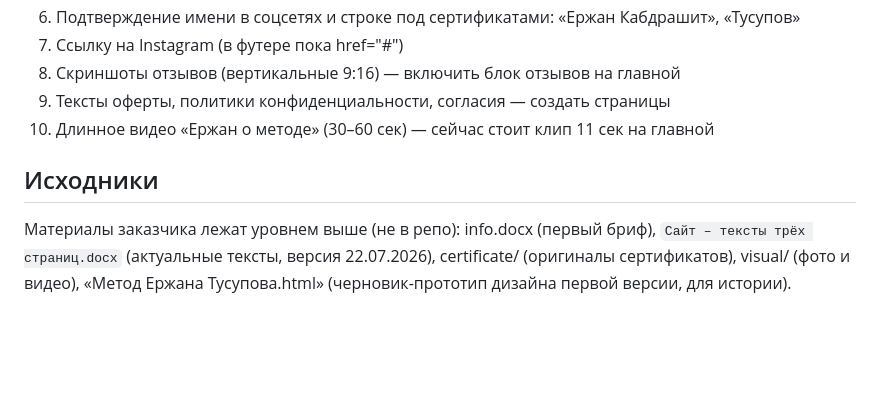
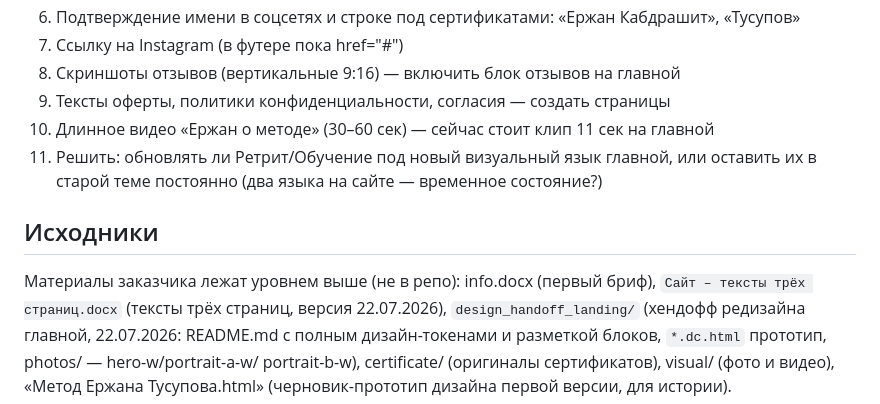
Before and after one commit to Xenaja/tusupov-method, a Markdown page: CLAUDE.md, the part around one of its changes. Rendered like a GitHub page; blank space fills up the shorter version.

```diff
--- a/CLAUDE.md
+++ b/CLAUDE.md
@@ -89,9 +116,13 @@ Source Serif 4 (заголовки) + Golos Text (текст), зерно-ове
 8. Скриншоты отзывов (вертикальные 9:16) — включить блок отзывов на главной
 9. Тексты оферты, политики конфиденциальности, согласия — создать страницы
 10. Длинное видео «Ержан о методе» (30–60 сек) — сейчас стоит клип 11 сек на главной
+11. Решить: обновлять ли Ретрит/Обучение под новый визуальный язык главной, или
+    оставить их в старой теме постоянно (два языка на сайте — временное состояние?)
 
 ## Исходники
 Материалы заказчика лежат уровнем выше (не в репо): info.docx (первый бриф),
-`Сайт – тексты трёх страниц.docx` (актуальные тексты, версия 22.07.2026),
-certificate/ (оригиналы сертификатов), visual/ (фото и видео),
+`Сайт – тексты трёх страниц.docx` (тексты трёх страниц, версия 22.07.2026),
+`design_handoff_landing/` (хендофф редизайна главной, 22.07.2026: README.md с полным
+дизайн-токенами и разметкой блоков, `*.dc.html` прототип, photos/ — hero-w/portrait-a-w/
+portrait-b-w), certificate/ (оригиналы сертификатов), visual/ (фото и видео),
 «Метод Ержана Тусупова.html» (черновик-прототип дизайна первой версии, для истории).
```
Also changed, not shown: other parts of CLAUDE.md (+47 -20 lines).
